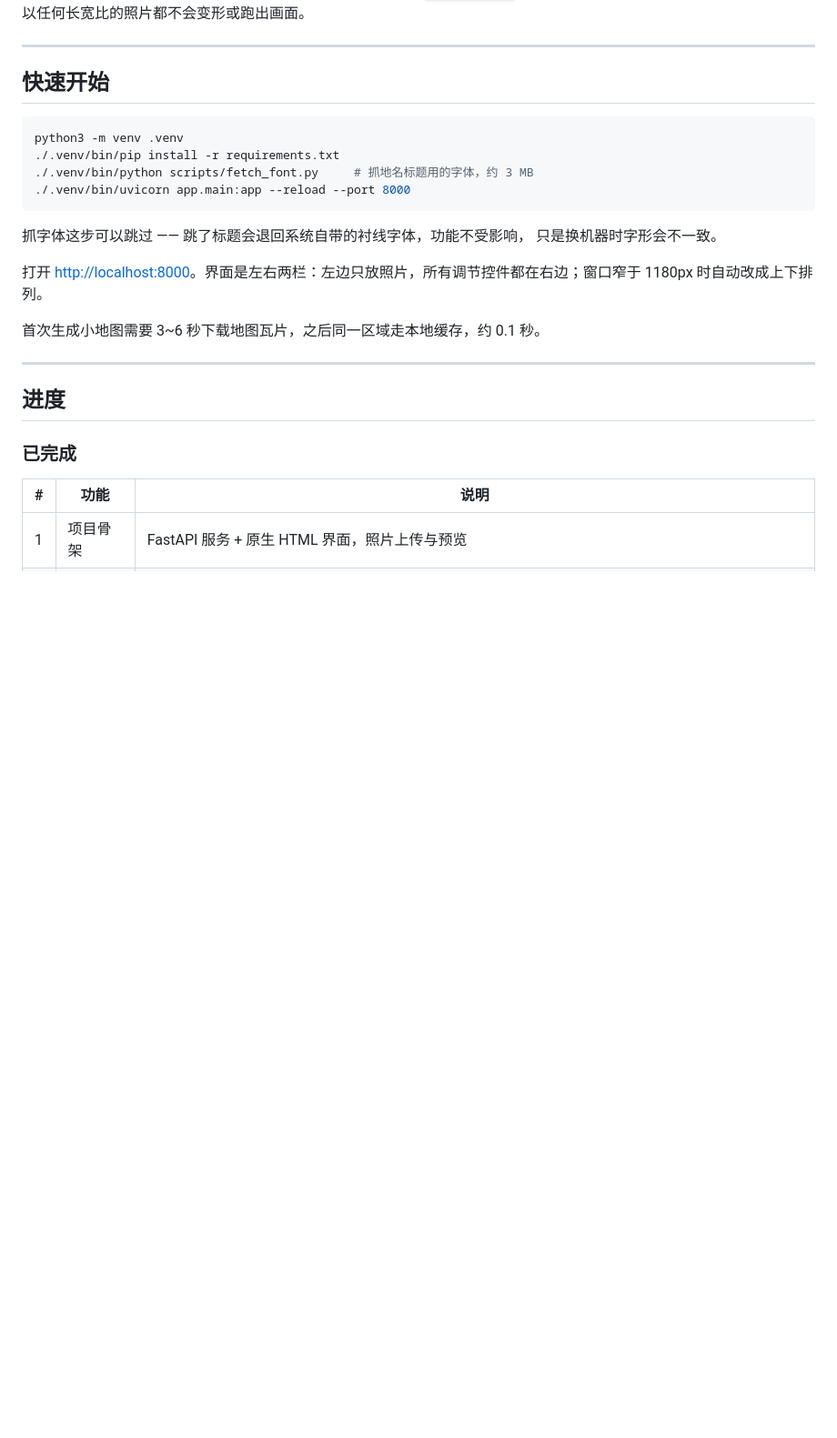
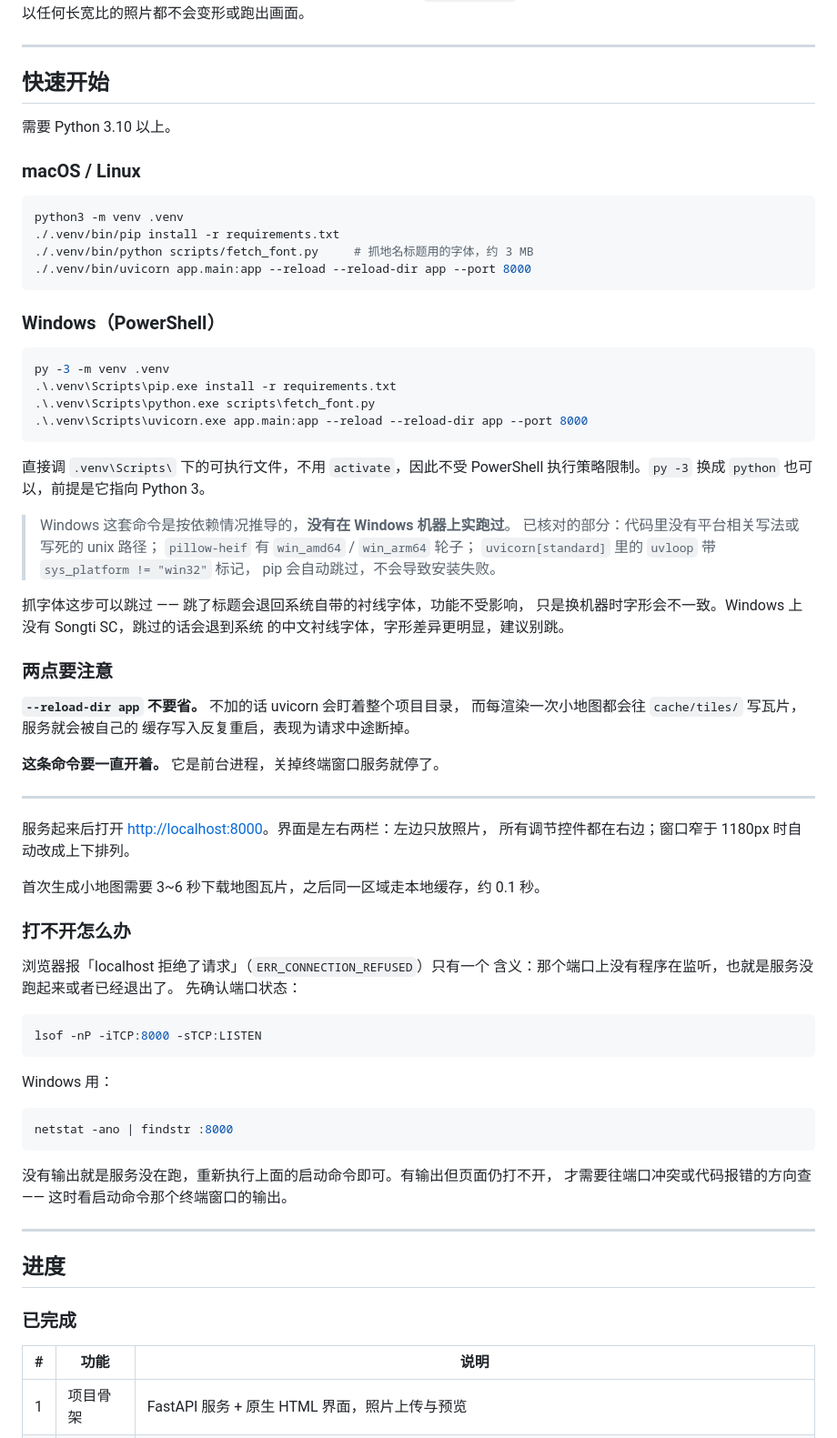
Before and after one commit to sean050429/ZOOda_PS, a Markdown page: README.md, the part around the change. Shown at 91% size. Drawn GitHub-style; blank space fills up the shorter version.

Commit message:
README 补 Windows 启动方式和连接失败的排查
原来的启动命令漏了 --reload-dir app。不加的话 uvicorn 会盯着整个项目
目录，而每渲染一次小地图都会往 cache/tiles/ 写瓦片，服务被自己的缓存
写入反复重启，表现为请求中途断掉 —— 这个坑之前踩过，命令里却一直没写。

补上 Windows（PowerShell）一套命令，直接调 .venv\Scripts\ 下的可执行
文件而不用 activate，避开执行策略问题。

新增「打不开怎么办」：ERR_CONNECTION_REFUSED 只说明端口上没有程序在
监听，给出 macOS 的 lsof 和 Windows 的 netstat 两条确认命令，并区分
「没输出＝服务没跑」和「有输出仍打不开＝另有原因」。

也写明服务是前台进程、关掉终端就停，以及需要 Python 3.10 以上
（代码用了 X | None 联合类型语法）。

Windows 那套标注了没有实机验证，只列出已核对的三点依据。

Co-Authored-By: Claude Opus 5 <noreply@anthropic.com>

````diff
--- a/README.md
+++ b/README.md
@@ -27,19 +27,73 @@ HUD 各元件的位置跟随游戏原作布局，不单独调整 —— 坐标
 
 ## 快速开始
 
+需要 Python 3.10 以上。
+
+### macOS / Linux
+
 ```bash
 python3 -m venv .venv
 ./.venv/bin/pip install -r requirements.txt
 ./.venv/bin/python scripts/fetch_font.py     # 抓地名标题用的字体，约 3 MB
-./.venv/bin/uvicorn app.main:app --reload --port 8000
+./.venv/bin/uvicorn app.main:app --reload --reload-dir app --port 8000
 ```
 
+### Windows（PowerShell）
+
+```powershell
+py -3 -m venv .venv
+.\.venv\Scripts\pip.exe install -r requirements.txt
+.\.venv\Scripts\python.exe scripts\fetch_font.py
+.\.venv\Scripts\uvicorn.exe app.main:app --reload --reload-dir app --port 8000
+```
+
+直接调 `.venv\Scripts\` 下的可执行文件，不用 `activate`，因此不受
+PowerShell 执行策略限制。`py -3` 换成 `python` 也可以，前提是它指向
+Python 3。
+
+> Windows 这套命令是按依赖情况推导的，**没有在 Windows 机器上实跑过**。
+> 已核对的部分：代码里没有平台相关写法或写死的 unix 路径；
+> `pillow-heif` 有 `win_amd64` / `win_arm64` 轮子；
+> `uvicorn[standard]` 里的 `uvloop` 带 `sys_platform != "win32"` 标记，
+> pip 会自动跳过，不会导致安装失败。
+
 抓字体这步可以跳过 —— 跳了标题会退回系统自带的衬线字体，功能不受影响，
-只是换机器时字形会不一致。
+只是换机器时字形会不一致。Windows 上没有 Songti SC，跳过的话会退到系统
+的中文衬线字体，字形差异更明显，建议别跳。
 
-打开 <http://localhost:8000>。界面是左右两栏：左边只放照片，所有调节控件都在右边；窗口窄于 1180px 时自动改成上下排列。
+### 两点要注意
+
+**`--reload-dir app` 不要省。** 不加的话 uvicorn 会盯着整个项目目录，
+而每渲染一次小地图都会往 `cache/tiles/` 写瓦片，服务就会被自己的
+缓存写入反复重启，表现为请求中途断掉。
+
+**这条命令要一直开着。** 它是前台进程，关掉终端窗口服务就停了。
+
+---
+
+服务起来后打开 <http://localhost:8000>。界面是左右两栏：左边只放照片，
+所有调节控件都在右边；窗口窄于 1180px 时自动改成上下排列。
 
 首次生成小地图需要 3~6 秒下载地图瓦片，之后同一区域走本地缓存，约 0.1 秒。
+
+### 打不开怎么办
+
+浏览器报「localhost 拒绝了请求」（`ERR_CONNECTION_REFUSED`）只有一个
+含义：那个端口上没有程序在监听，也就是服务没跑起来或者已经退出了。
+先确认端口状态：
+
+```bash
+lsof -nP -iTCP:8000 -sTCP:LISTEN
+```
+
+Windows 用：
+
+```powershell
+netstat -ano | findstr :8000
+```
+
+没有输出就是服务没在跑，重新执行上面的启动命令即可。有输出但页面仍打不开，
+才需要往端口冲突或代码报错的方向查 —— 这时看启动命令那个终端窗口的输出。
 
 ---
 
````
